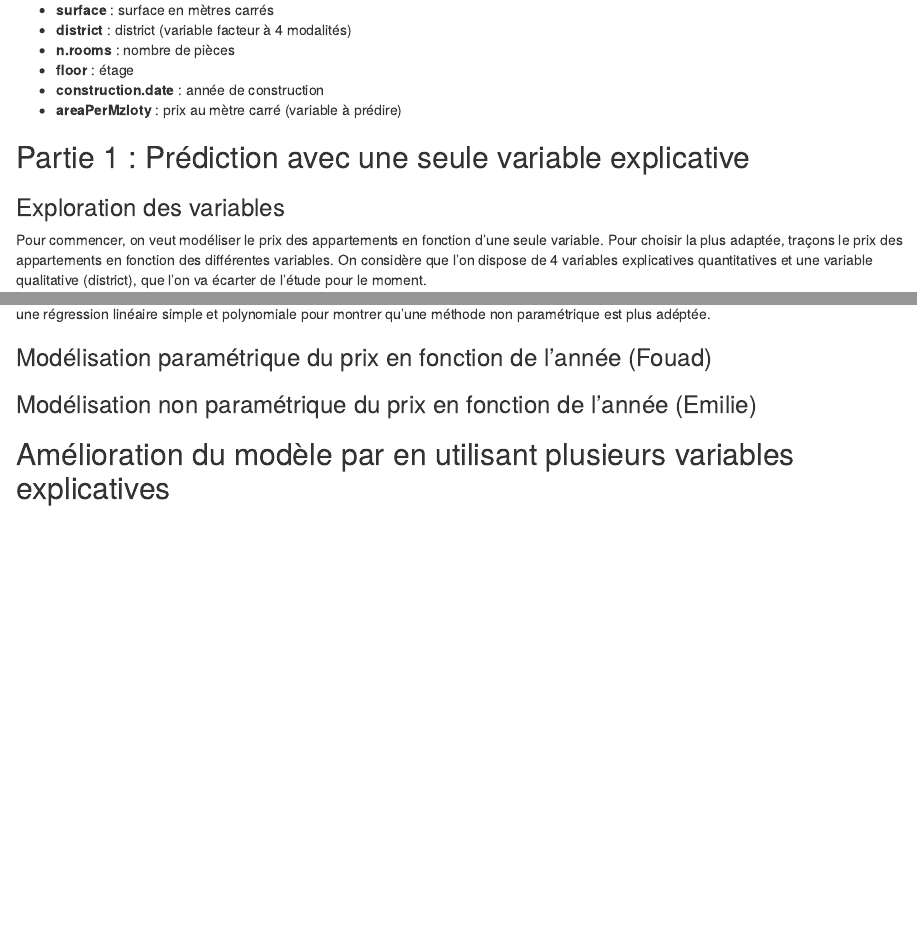
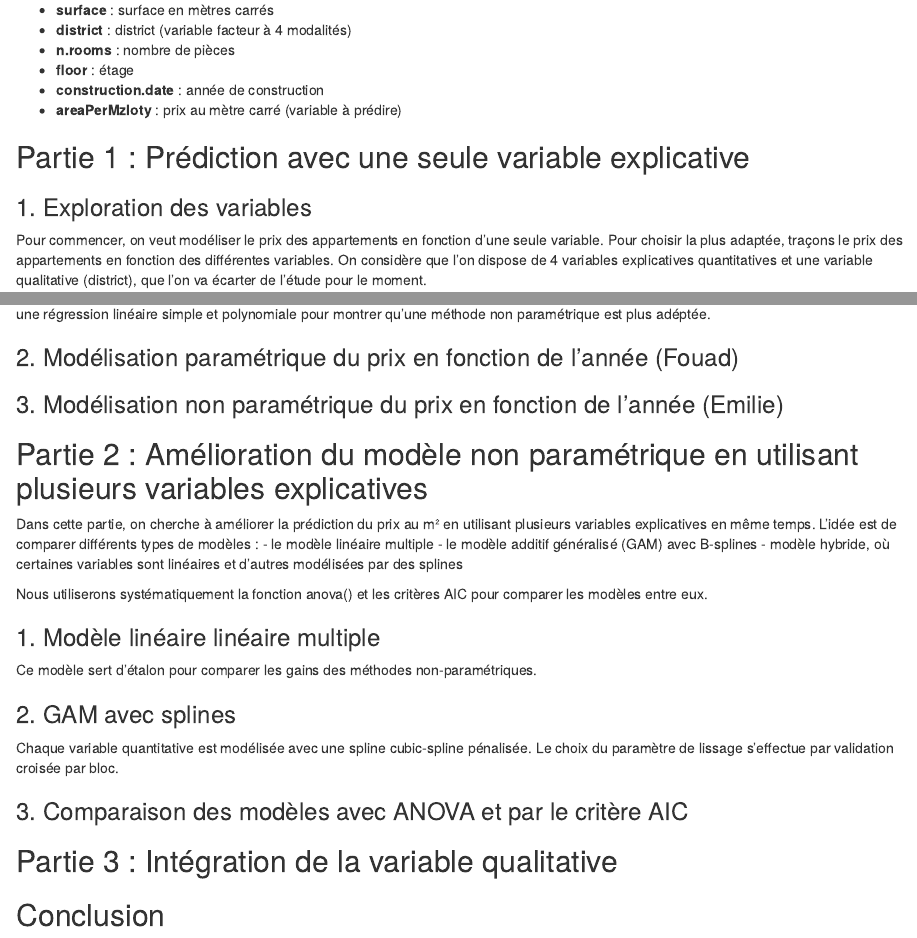
Before and after one commit to leobrendle/DM_modelisation_non_parametrique, an R Markdown document (DM_modelisation_non_param.Rmd): the page in a window 1100 px wide, from 400 px down, and a second part further down, joined at a grey line. Rendered offline with R 4.5, knitr and Pandoc, with nearby package versions; some code elsewhere in the file could not run offline.

Commit message:
Premier plan de travail

```diff
--- a/DM_modelisation_non_param.Rmd
+++ b/DM_modelisation_non_param.Rmd
@@ -31,7 +31,7 @@ Les variables du jeu de données sont les suivantes :
 - **areaPerMzloty** : prix au mètre carré (variable à prédire)
 
 ## Partie 1 : Prédiction avec une seule variable explicative
-### Exploration des variables
+### 1. Exploration des variables
 
 Pour commencer, on veut modéliser le prix des appartements en fonction d'une seule variable. Pour choisir la plus adaptée, traçons le prix des appartements en fonction des différentes variables. On considère que l'on dispose de 4 variables explicatives quantitatives et une variable qualitative (district), que l'on va écarter de l'étude pour le moment.
 
@@ -65,8 +65,30 @@ p4 <- ggplot(WarsawApts, aes(x = construction.date, y = areaPerMzloty)) +
 
 Il semble que la variable la plus adaptée pour faire une régression de la forme $y = f(x)$ soit l'année de construction. On va commencer pour faire une régression linéaire simple et polynomiale pour montrer qu'une méthode non paramétrique est plus adéptée.
 
-### Modélisation paramétrique du prix en fonction de l'année (Fouad)
+### 2. Modélisation paramétrique du prix en fonction de l'année (Fouad)
 
-### Modélisation non paramétrique du prix en fonction de l'année (Emilie)
+### 3. Modélisation non paramétrique du prix en fonction de l'année (Emilie)
 
-## Amélioration du modèle par en utilisant plusieurs variables explicatives
+## Partie 2 : Amélioration du modèle non paramétrique en utilisant plusieurs variables explicatives
+
+Dans cette partie, on cherche à améliorer la prédiction du prix au m² en utilisant plusieurs variables explicatives en même temps.
+L’idée est de comparer différents types de modèles :
+- le modèle linéaire multiple
+- le modèle additif généralisé (GAM) avec B-splines
+- modèle hybride, où certaines variables sont linéaires et d’autres modélisées par des splines
+
+Nous utiliserons systématiquement la fonction anova() et les critères AIC pour comparer les modèles entre eux.
+
+### 1. Modèle linéaire linéaire multiple
+
+Ce modèle sert d’étalon pour comparer les gains des méthodes non-paramétriques.
+
+### 2. GAM avec splines
+
+Chaque variable quantitative est modélisée avec une spline cubic‐spline pénalisée. Le choix du paramètre de lissage s'effectue par validation croisée par bloc.
+
+### 3. Comparaison des modèles avec ANOVA et par le critère AIC
+
+## Partie 3 : Intégration de la variable qualitative
+
+## Conclusion
```
